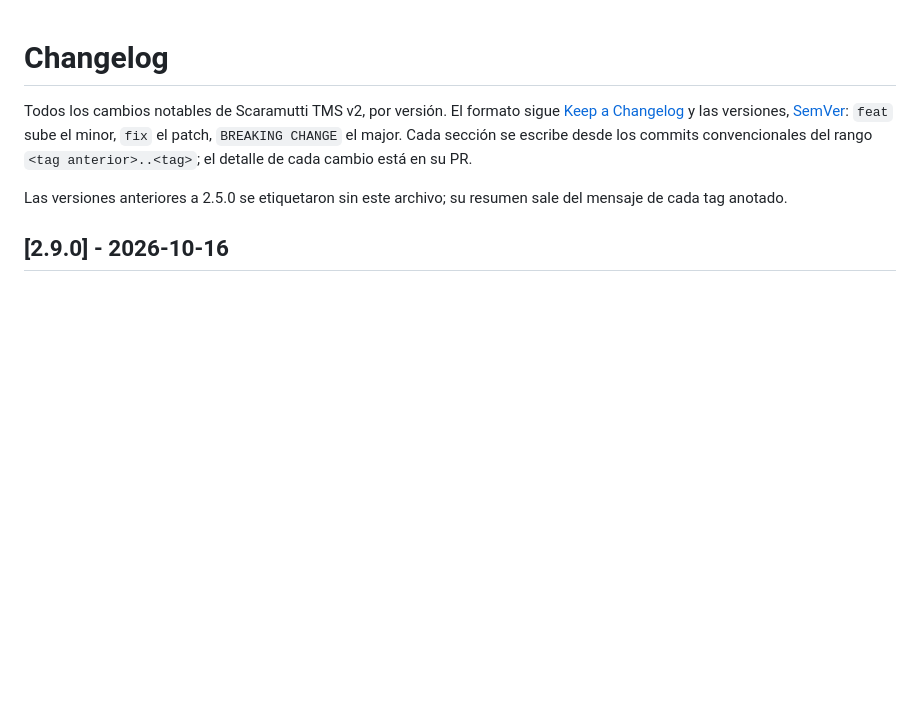
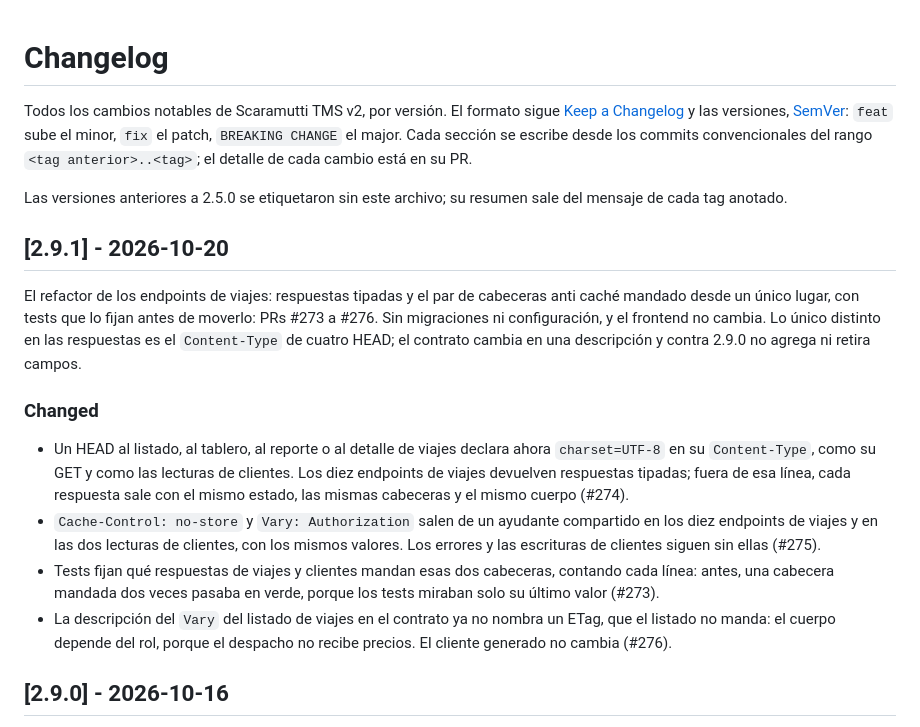
Before and after one commit to ascaramutti/scaramutti-tms-v2, a Markdown page: CHANGELOG.md, the part around the change. Drawn GitHub-style; blank space fills up the shorter version.

Commit message:
docs: cut the 2.9.1 changelog entry
La sección 2.9.1 queda arriba de la 2.9.0, con la fecha del release: el refactor de los endpoints de viajes, PRs #273 a #276, con respuestas tipadas y el par anti caché mandado desde un único lugar.

Se escribe desde los commits del rango, porque develop no tiene sección Unreleased. Nombra la única diferencia que se ve en las respuestas, el `Content-Type` de cuatro HEAD, y dice que no hay migraciones ni configuración y que el frontend no cambia.

El contrato cambia en una descripción, sin agregar ni retirar campos. Las secciones anteriores quedan como estaban.

```diff
--- a/CHANGELOG.md
+++ b/CHANGELOG.md
@@ -8,6 +8,30 @@ major. Cada sección se escribe desde los commits convencionales del rango
 
 Las versiones anteriores a 2.5.0 se etiquetaron sin este archivo; su resumen sale del mensaje de
 cada tag anotado.
+
+## [2.9.1] - 2026-10-20
+
+El refactor de los endpoints de viajes: respuestas tipadas y el par de cabeceras anti caché
+mandado desde un único lugar, con tests que lo fijan antes de moverlo: PRs #273 a #276. Sin
+migraciones ni configuración, y el frontend no cambia. Lo único distinto en las respuestas es el
+`Content-Type` de cuatro HEAD; el contrato cambia en una descripción y contra 2.9.0 no agrega ni
+retira campos.
+
+### Changed
+
+- Un HEAD al listado, al tablero, al reporte o al detalle de viajes declara ahora `charset=UTF-8`
+  en su `Content-Type`, como su GET y como las lecturas de clientes. Los diez endpoints de viajes
+  devuelven respuestas tipadas; fuera de esa línea, cada respuesta sale con el mismo estado, las
+  mismas cabeceras y el mismo cuerpo (#274).
+- `Cache-Control: no-store` y `Vary: Authorization` salen de un ayudante compartido en los diez
+  endpoints de viajes y en las dos lecturas de clientes, con los mismos valores. Los errores y las
+  escrituras de clientes siguen sin ellas (#275).
+- Tests fijan qué respuestas de viajes y clientes mandan esas dos cabeceras, contando cada línea:
+  antes, una cabecera mandada dos veces pasaba en verde, porque los tests miraban solo su último
+  valor (#273).
+- La descripción del `Vary` del listado de viajes en el contrato ya no nombra un ETag, que el
+  listado no manda: el cuerpo depende del rol, porque el despacho no recibe precios. El cliente
+  generado no cambia (#276).
 
 ## [2.9.0] - 2026-10-16
 
```
